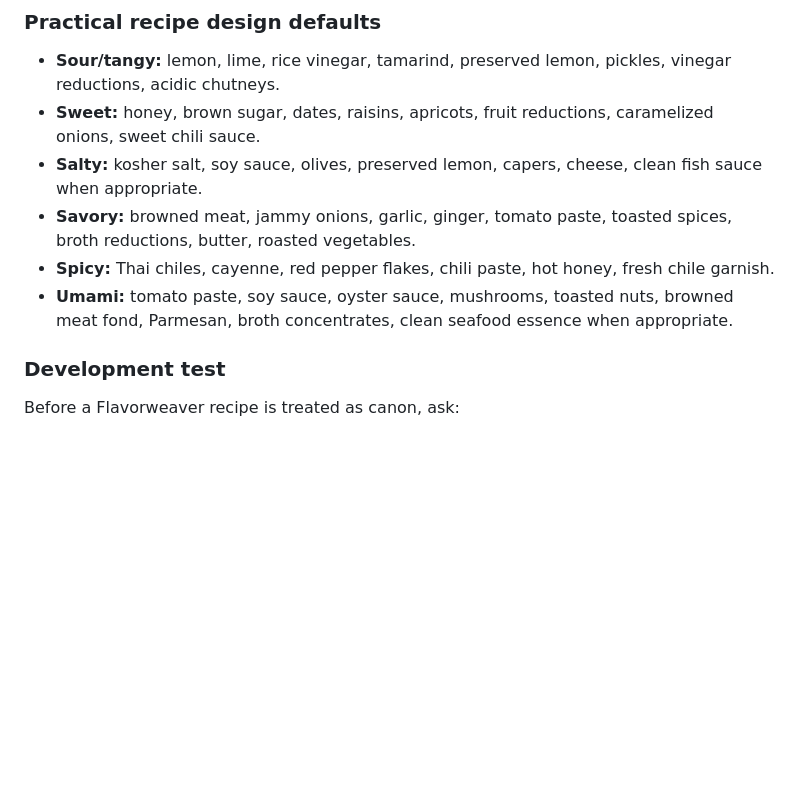
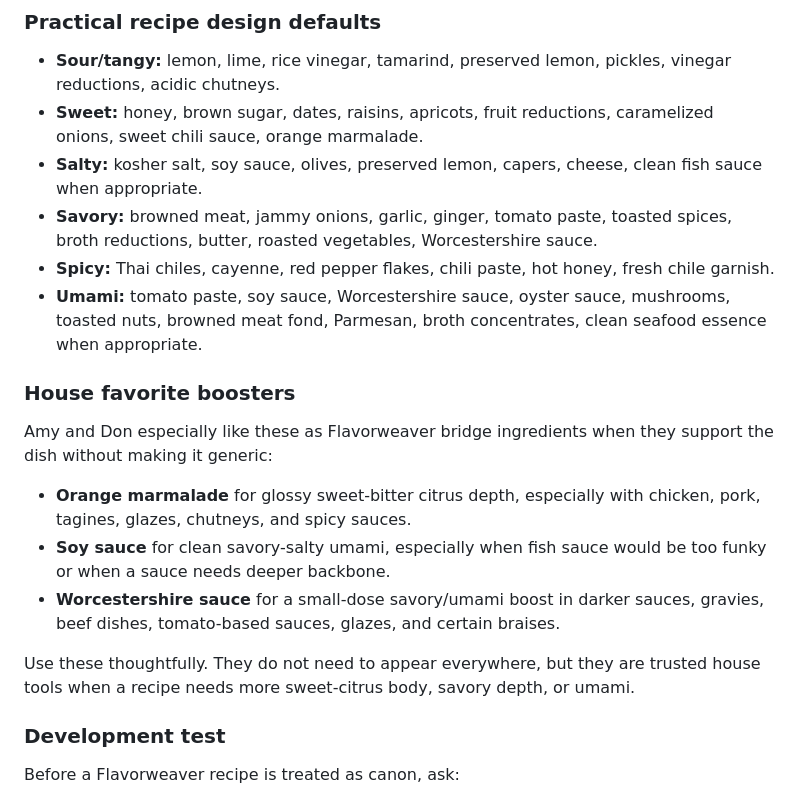
Before and after one commit to ablack2225/Flavorweaver, a Markdown page: docs/flavorweaver-house-rules.md, the part around the change. Drawn GitHub-style; blank space fills up the shorter version.

Commit message:
Add house favorite flavor boosters

```diff
--- a/docs/flavorweaver-house-rules.md
+++ b/docs/flavorweaver-house-rules.md
@@ -44,11 +44,21 @@ This rule is especially important when adapting traditional recipes. A classic v
 ### Practical recipe design defaults
 
 - **Sour/tangy:** lemon, lime, rice vinegar, tamarind, preserved lemon, pickles, vinegar reductions, acidic chutneys.
-- **Sweet:** honey, brown sugar, dates, raisins, apricots, fruit reductions, caramelized onions, sweet chili sauce.
+- **Sweet:** honey, brown sugar, dates, raisins, apricots, fruit reductions, caramelized onions, sweet chili sauce, orange marmalade.
 - **Salty:** kosher salt, soy sauce, olives, preserved lemon, capers, cheese, clean fish sauce when appropriate.
-- **Savory:** browned meat, jammy onions, garlic, ginger, tomato paste, toasted spices, broth reductions, butter, roasted vegetables.
+- **Savory:** browned meat, jammy onions, garlic, ginger, tomato paste, toasted spices, broth reductions, butter, roasted vegetables, Worcestershire sauce.
 - **Spicy:** Thai chiles, cayenne, red pepper flakes, chili paste, hot honey, fresh chile garnish.
-- **Umami:** tomato paste, soy sauce, oyster sauce, mushrooms, toasted nuts, browned meat fond, Parmesan, broth concentrates, clean seafood essence when appropriate.
+- **Umami:** tomato paste, soy sauce, Worcestershire sauce, oyster sauce, mushrooms, toasted nuts, browned meat fond, Parmesan, broth concentrates, clean seafood essence when appropriate.
+
+### House favorite boosters
+
+Amy and Don especially like these as Flavorweaver bridge ingredients when they support the dish without making it generic:
+
+- **Orange marmalade** for glossy sweet-bitter citrus depth, especially with chicken, pork, tagines, glazes, chutneys, and spicy sauces.
+- **Soy sauce** for clean savory-salty umami, especially when fish sauce would be too funky or when a sauce needs deeper backbone.
+- **Worcestershire sauce** for a small-dose savory/umami boost in darker sauces, gravies, beef dishes, tomato-based sauces, glazes, and certain braises.
+
+Use these thoughtfully. They do not need to appear everywhere, but they are trusted house tools when a recipe needs more sweet-citrus body, savory depth, or umami.
 
 ### Development test
 
```
